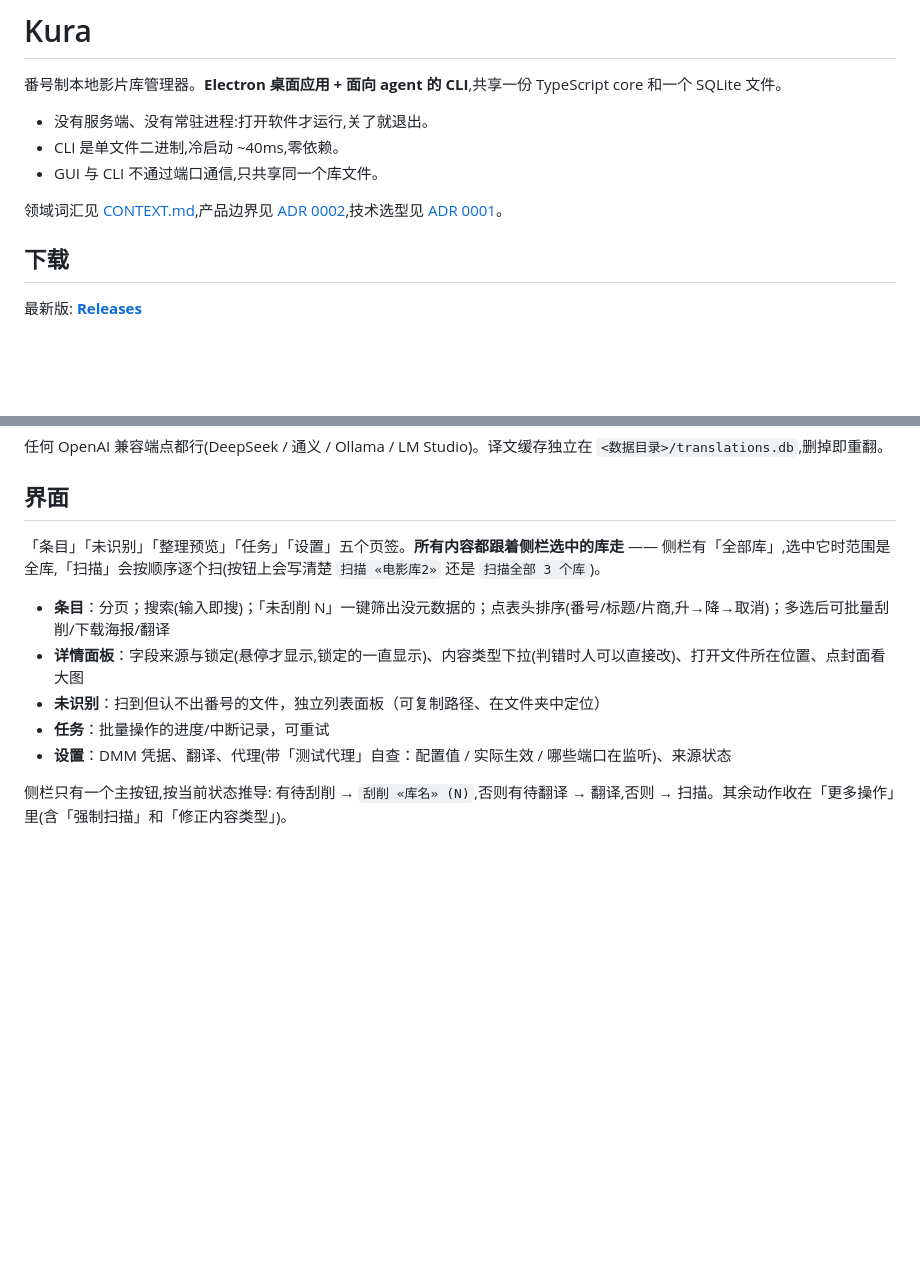
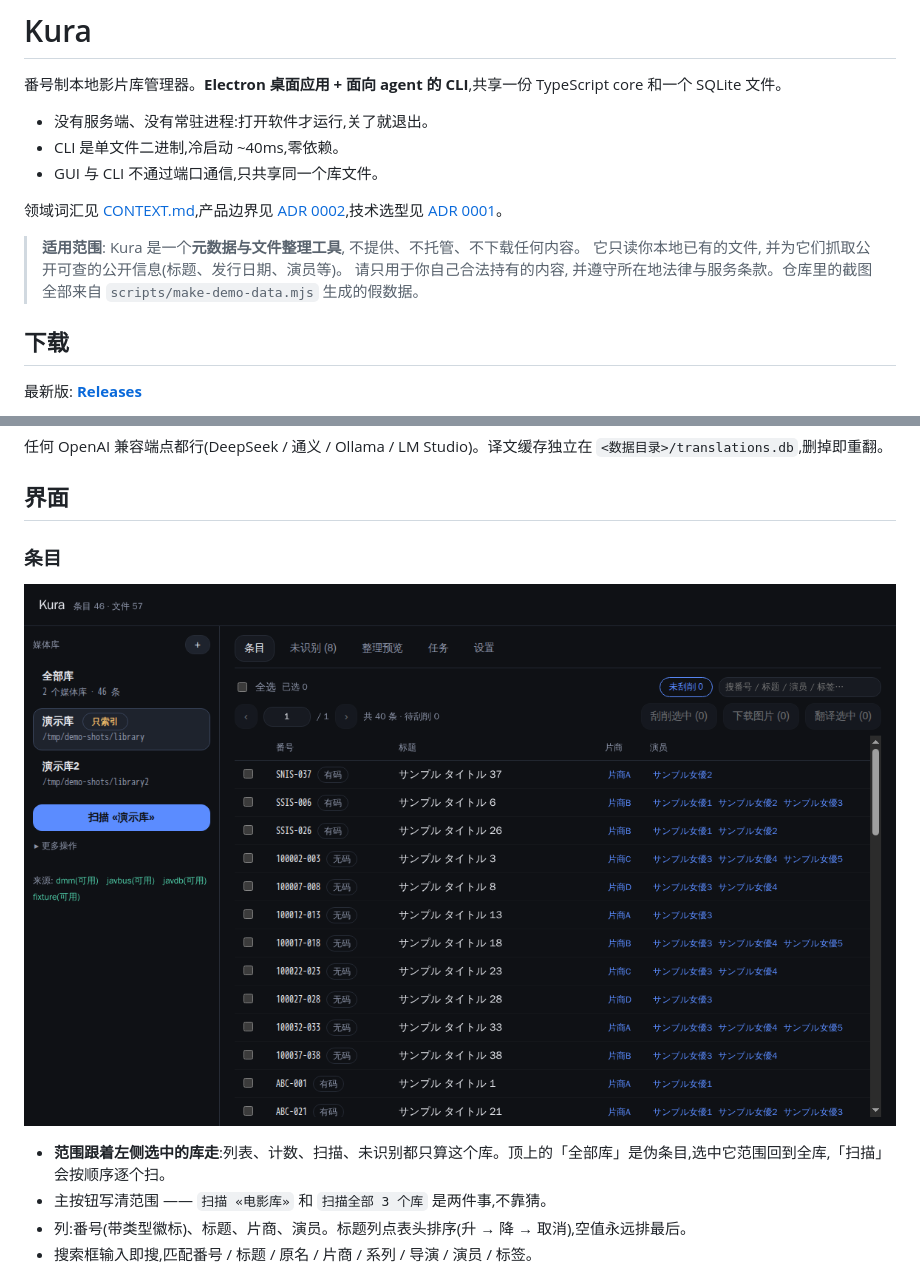
Before and after one commit to p-nickzhang-q/kura, a Markdown page: README.md, 2 parts joined by grey strips. Drawn GitHub-style; pictures changed too: docs/images/items.png (added); blank space fills up the shorter version.

```diff
--- a/README.md
+++ b/README.md
@@ -7,6 +7,11 @@
 - GUI 与 CLI 不通过端口通信,只共享同一个库文件。
 
 领域词汇见 [CONTEXT.md](CONTEXT.md),产品边界见 [ADR 0002](docs/ADR/0002-产品边界.md),技术选型见 [ADR 0001](docs/ADR/0001-栈选择.md)。
+
+> **适用范围**: Kura 是一个**元数据与文件整理工具**, 不提供、不托管、不下载任何内容。
+> 它只读你本地已有的文件, 并为它们抓取公开可查的公开信息(标题、发行日期、演员等)。
+> 请只用于你自己合法持有的内容, 并遵守所在地法律与服务条款。仓库里的截图全部来自
+> `scripts/make-demo-data.mjs` 生成的假数据。
 
 ## 下载
 
@@ -120,14 +125,12 @@ kura translate --pending             # 补历史条目
 
 ## 界面
 
-「条目」「未识别」「整理预览」「任务」「设置」五个页签。**所有内容都跟着侧栏选中的库走** ——
-侧栏有「全部库」,选中它时范围是全库,「扫描」会按顺序逐个扫(按钮上会写清楚 `扫描 «电影库2»` 还是 `扫描全部 3 个库`)。
+### 条目
 
-- **条目**：分页；搜索(输入即搜)；「未刮削 N」一键筛出没元数据的；点表头排序(番号/标题/片商,升→降→取消)；多选后可批量刮削/下载海报/翻译
-- **详情面板**：字段来源与锁定(悬停才显示,锁定的一直显示)、内容类型下拉(判错时人可以直接改)、打开文件所在位置、点封面看大图
-- **未识别**：扫到但认不出番号的文件，独立列表面板（可复制路径、在文件夹中定位）
-- **任务**：批量操作的进度/中断记录，可重试
-- **设置**：DMM 凭据、翻译、代理(带「测试代理」自查：配置值 / 实际生效 / 哪些端口在监听)、来源状态
+![条目列表](docs/images/items.png)
 
-侧栏只有一个主按钮,按当前状态推导: 有待刮削 → `刮削 «库名» (N)`,否则有待翻译 → 翻译,否则 → 扫描。其余动作收在「更多操作」里(含「强制扫描」和「修正内容类型」)。
+- **范围跟着左侧选中的库走**:列表、计数、扫描、未识别都只算这个库。顶上的「全部库」是伪条目,选中它范围回到全库,「扫描」会按顺序逐个扫。
+- 主按钮写清范围 —— `扫描 «电影库»` 和 `扫描全部 3 个库` 是两件事,不靠猜。
+- 列:番号(带类型徽标)、标题、片商、演员。标题列点表头排序(升 → 降 → 取消),空值永远排最后。
+- 搜索框输入即搜,匹配番号 / 标题 / 原名 / 片商 / 系列 / 导演 / 演员 / 标签。
 
```
Also changed, not shown: other parts of README.md (+34 -1 lines), docs/dev/ui-audit.md (+1 -1 lines), docs/roadmap.md (+1 -1 lines), docs/images/detail.png (added), docs/images/settings.png (added), docs/images/unidentified.png (added), docs/images/unscraped.png (added), 7 other files.
